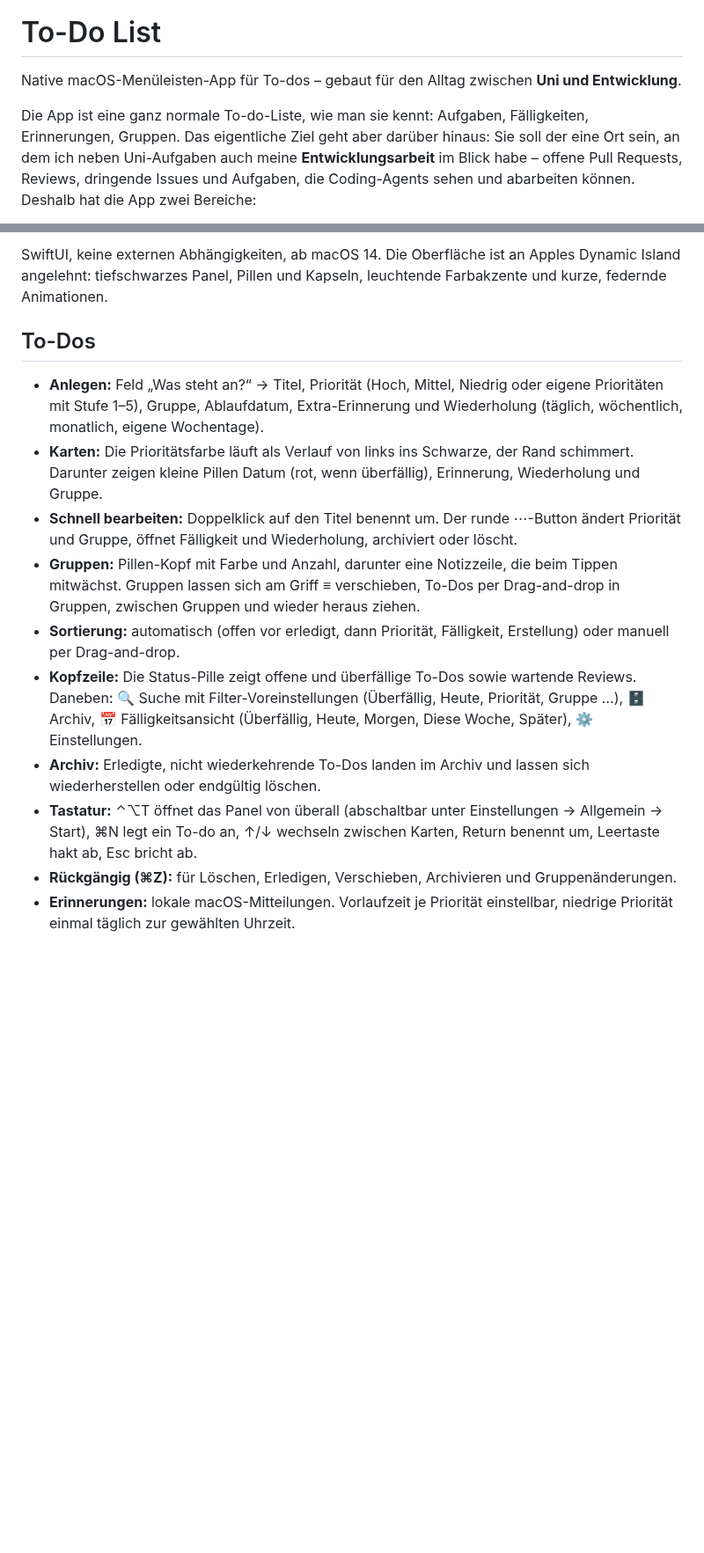
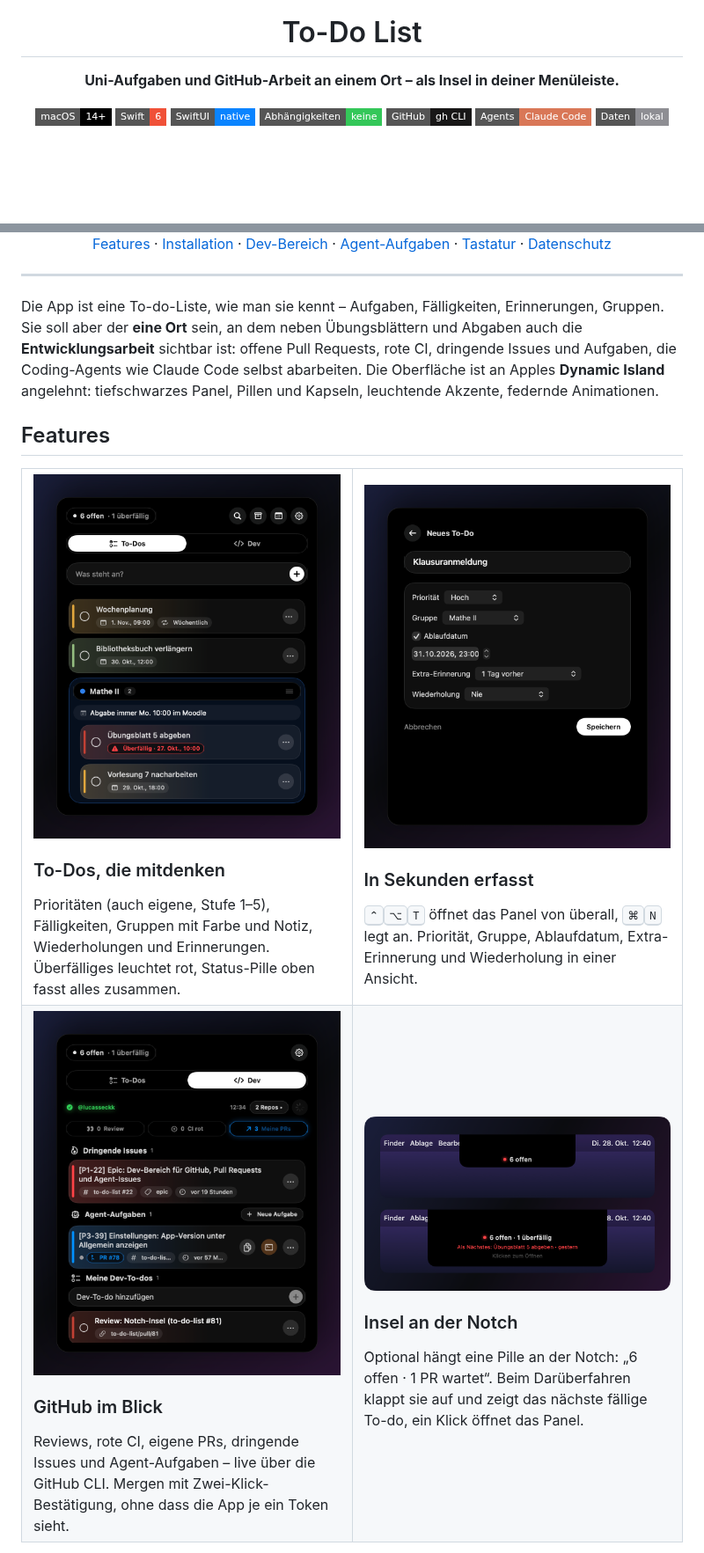
Before and after one commit to lucasseckk/ticky, a Markdown page: README.md, 2 parts joined by grey strips. Shown at 88% size. Drawn GitHub-style; pictures changed too: docs/images/dev.png (added), docs/images/editor.png (added), docs/images/island.png (added); badges without logos; blank space fills up the shorter version.

```diff
--- a/README.md
+++ b/README.md
@@ -1,6 +5,12 @@
 # To-Do List
 
-Native macOS-Menüleisten-App für To-dos – gebaut für den Alltag zwischen **Uni und Entwicklung**.
+**Uni-Aufgaben und GitHub-Arbeit an einem Ort – als Insel in deiner Menüleiste.**
 
-Die App ist eine ganz normale To-do-Liste, wie man sie kennt: Aufgaben, Fälligkeiten, Erinnerungen, Gruppen. Das eigentliche Ziel geht aber darüber hinaus: Sie soll der eine Ort sein, an dem ich neben Uni-Aufgaben auch meine **Entwicklungsarbeit** im Blick habe – offene Pull Requests, Reviews, dringende Issues und Aufgaben, die Coding-Agents sehen und abarbeiten können. Deshalb hat die App zwei Bereiche:
+[![macOS 14+](https://img.shields.io/badge/macOS-14%2B-000000?style=flat-square&logo=apple&logoColor=white)](#installation)
+[![Swift 6](https://img.shields.io/badge/Swift-6-F05138?style=flat-square&logo=swift&logoColor=white)](Package.swift)
+[![SwiftUI](https://img.shields.io/badge/SwiftUI-native-0A84FF?style=flat-square&logo=swift&logoColor=white)](Sources/KleineListe)
+[![Keine Abhängigkeiten](https://img.shields.io/badge/Abh%C3%A4ngigkeiten-keine-34C759?style=flat-square)](Package.swift)
+[![GitHub CLI](https://img.shields.io/badge/GitHub-gh%20CLI-181717?style=flat-square&logo=github&logoColor=white)](#dev-bereich)
+[![Claude Code](https://img.shields.io/badge/Agents-Claude%20Code-D97757?style=flat-square&logo=anthropic&logoColor=white)](#agent-aufgaben)
+[![Daten lokal](https://img.shields.io/badge/Daten-lokal-8E8E93?style=flat-square&logo=icloud&logoColor=white)](#daten-und-datenschutz)
 
@@ -9,15 +18,38 @@ Die App ist eine ganz normale To-do-Liste, wie man sie kennt: Aufgaben, Fälligk
 
-SwiftUI, keine externen Abhängigkeiten, ab macOS 14. Die Oberfläche ist an Apples Dynamic Island angelehnt: tiefschwarzes Panel, Pillen und Kapseln, leuchtende Farbakzente und kurze, federnde Animationen.
+[Features](#features) · [Installation](#installation) · [Dev-Bereich](#dev-bereich) · [Agent-Aufgaben](#agent-aufgaben) · [Tastatur](#tastatur) · [Datenschutz](#daten-und-datenschutz)
 
-## To-Dos
+</div>
 
-- **Anlegen:** Feld „Was steht an?“ → Titel, Priorität (Hoch, Mittel, Niedrig oder eigene Prioritäten mit Stufe 1–5), Gruppe, Ablaufdatum, Extra-Erinnerung und Wiederholung (täglich, wöchentlich, monatlich, eigene Wochentage).
-- **Karten:** Die Prioritätsfarbe läuft als Verlauf von links ins Schwarze, der Rand schimmert. Darunter zeigen kleine Pillen Datum (rot, wenn überfällig), Erinnerung, Wiederholung und Gruppe.
-- **Schnell bearbeiten:** Doppelklick auf den Titel benennt um. Der runde ⋯-Button ändert Priorität und Gruppe, öffnet Fälligkeit und Wiederholung, archiviert oder löscht.
-- **Gruppen:** Pillen-Kopf mit Farbe und Anzahl, darunter eine Notizzeile, die beim Tippen mitwächst. Gruppen lassen sich am Griff ≡ verschieben, To-Dos per Drag-and-drop in Gruppen, zwischen Gruppen und wieder heraus ziehen.
-- **Sortierung:** automatisch (offen vor erledigt, dann Priorität, Fälligkeit, Erstellung) oder manuell per Drag-and-drop.
-- **Kopfzeile:** Die Status-Pille zeigt offene und überfällige To-Dos sowie wartende Reviews. Daneben: 🔍 Suche mit Filter-Voreinstellungen (Überfällig, Heute, Priorität, Gruppe …), 🗄 Archiv, 📅 Fälligkeitsansicht (Überfällig, Heute, Morgen, Diese Woche, Später), ⚙️ Einstellungen.
-- **Archiv:** Erledigte, nicht wiederkehrende To-Dos landen im Archiv und lassen sich wiederherstellen oder endgültig löschen.
-- **Tastatur:** ⌃⌥T öffnet das Panel von überall (abschaltbar unter Einstellungen → Allgemein → Start), ⌘N legt ein To-do an, ↑/↓ wechseln zwischen Karten, Return benennt um, Leertaste hakt ab, Esc bricht ab.
-- **Rückgängig (⌘Z):** für Löschen, Erledigen, Verschieben, Archivieren und Gruppenänderungen.
-- **Erinnerungen:** lokale macOS-Mitteilungen. Vorlaufzeit je Priorität einstellbar, niedrige Priorität einmal täglich zur gewählten Uhrzeit.
+---
+
+Die App ist eine To-do-Liste, wie man sie kennt – Aufgaben, Fälligkeiten, Erinnerungen, Gruppen. Sie soll aber der **eine Ort** sein, an dem neben Übungsblättern und Abgaben auch die **Entwicklungsarbeit** sichtbar ist: offene Pull Requests, rote CI, dringende Issues und Aufgaben, die Coding-Agents wie Claude Code selbst abarbeiten. Die Oberfläche ist an Apples **Dynamic Island** angelehnt: tiefschwarzes Panel, Pillen und Kapseln, leuchtende Akzente, federnde Animationen.
+
+## Features
+
+<table>
+<tr>
+<td width="50%" valign="top">
+<img src="docs/images/todos.png" alt="To-Do-Liste mit Gruppen, Prioritäten und überfälligem To-do">
+<h3>To-Dos, die mitdenken</h3>
+Prioritäten (auch eigene, Stufe 1–5), Fälligkeiten, Gruppen mit Farbe und Notiz, Wiederholungen und Erinnerungen. Überfälliges leuchtet rot, Status-Pille oben fasst alles zusammen.
+</td>
+<td width="50%" valign="top">
+<img src="docs/images/editor.png" alt="Editor für ein neues To-do">
+<h3>In Sekunden erfasst</h3>
+<kbd>⌃</kbd><kbd>⌥</kbd><kbd>T</kbd> öffnet das Panel von überall, <kbd>⌘</kbd><kbd>N</kbd> legt an. Priorität, Gruppe, Ablaufdatum, Extra-Erinnerung und Wiederholung in einer Ansicht.
+</td>
+</tr>
+<tr>
+<td width="50%" valign="top">
+<img src="docs/images/dev.png" alt="Dev-Bereich mit dringenden Issues, Agent-Aufgaben und Dev-To-dos">
+<h3>GitHub im Blick</h3>
+Reviews, rote CI, eigene PRs, dringende Issues und Agent-Aufgaben – live über die GitHub CLI. Mergen mit Zwei-Klick-Bestätigung, ohne dass die App je ein Token sieht.
+</td>
+<td width="50%" valign="top">
+<img src="docs/images/island.png" alt="Notch-Insel eingeklappt und aufgeklappt">
+<h3>Insel an der Notch</h3>
+Optional hängt eine Pille an der Notch: „6 offen · 1 PR wartet“. Beim Darüberfahren klappt sie auf und zeigt das nächste fällige To-do, ein Klick öffnet das Panel.
+</td>
+</tr>
+</table>
+
```
Also changed, not shown: other parts of README.md (+80 -72 lines), docs/images/icon.png (added), 1 other file.
